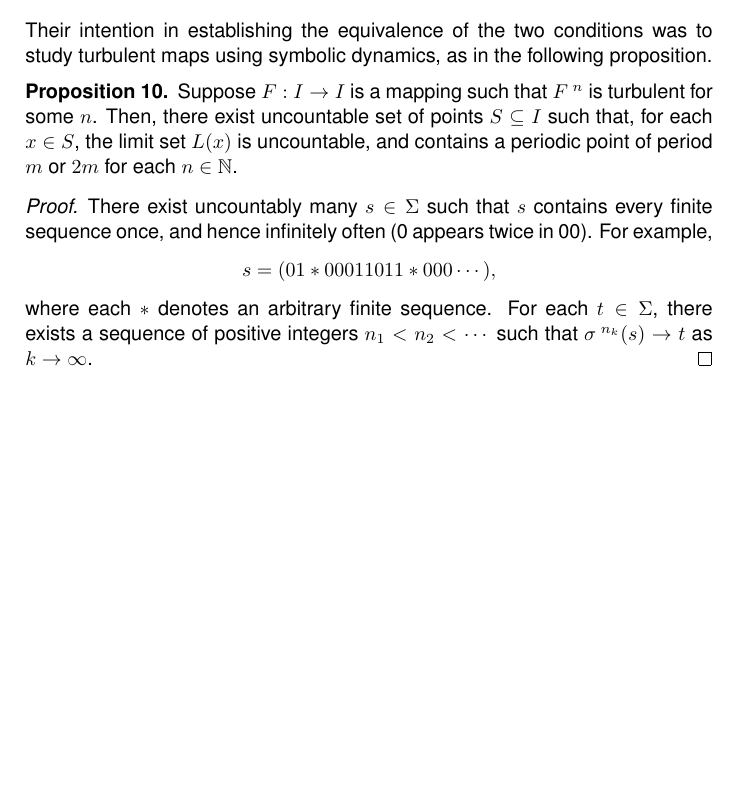
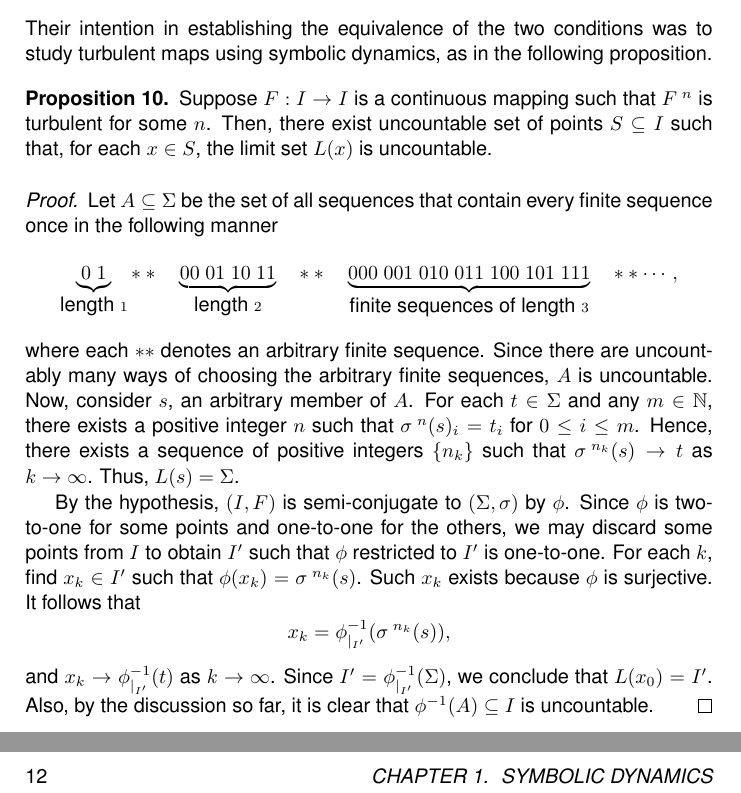
Before and after one commit to atkm/thesis, a LaTeX thesis (essays/symbolic/symbolic.tex): part of page 10 of 12 before the commit and two parts of pages 10 and 12 of 14 after it, the two joined at a grey line, cut so that both start at the same text, the shorter picture padded with empty space. Compiled offline with pdfLaTeX.

Commit message:
symbolic done

```diff
--- a/essays/symbolic/symbolic.tex
+++ b/essays/symbolic/symbolic.tex
@@ -464,16 +464,32 @@ The original version of Block-Coppel's definition of chaos is the following, whi
 %Note that if $F$ has a periodic point whose period is not a power of $2$, then, by Sarkovskii's theorem, $F$ has periodic points of periods $2^n$ for each $n \in \N$.
 Their intention in establishing the equivalence of the two conditions was to study turbulent maps using symbolic dynamics, as in the following proposition.
 \begin{proposition}
-  Suppose $F: I \to I$ is a mapping such that $\itr{F}{n}$ is turbulent for some $n$.
-  Then, there exist uncountable set of points $S \subseteq I$ such that, for each $x \in S$, the limit set $L(x)$ is uncountable, and contains a periodic point of period $m$ or $2m$ for each $n \in \N$.
+  Suppose $F: I \to I$ is a continuous mapping such that $\itr{F}{n}$ is turbulent for some $n$.
+  Then, there exist uncountable set of points $S \subseteq I$ such that, for each $x \in S$, the limit set $L(x)$ is uncountable.
   \begin{proof}
-    There exist uncountably many $s \in \Sigma$ such that $s$ contains every finite sequence once, and hence infinitely often (0 appears twice in 00).
-    For example,
+    Let $A \subseteq \Sigma$ be the set of all sequences that contain every finite sequence once in the following manner
     \begin{equation*}
-      s = (01*00011011*000 \cdots),
+      \underbrace{0\; 1}_{\mbox{length } 1} **\quad \underbrace{00\; 01\; 10\; 11}_{\mbox{length } 2} \quad**\quad \underbrace{000\; 001\; 010\; 011\; 100\; 101\; 111}_{\mbox{finite sequences of length } 3} \quad** \cdots,
     \end{equation*}
-    where each $*$ denotes an arbitrary finite sequence.
-    For each $t \in \Sigma$, there exists a sequence of positive integers $n_1 < n_2 < \cdots$ such that $\itr{\sigma}{n_k}(s) \to t$ as $k \to \infty$.
+    where each $**$ denotes an arbitrary finite sequence.
+    Since there are uncountably many ways of choosing the arbitrary finite sequences, $A$ is uncountable.
+    Now, consider $s$, an arbitrary member of $A$.
+    %Note that, by construction, $s$ contains every finite sequence infinitely many times.
+    For each $t \in \Sigma$ and any $m \in \N$, there exists a positive integer $n$ such that $\itr{\sigma}{n}(s)_i = t_i$ for $0 \leq i \leq m$.
+    Hence, there exists a sequence of positive integers $\set{n_k}$ such that $\itr{\sigma}{n_k}(s) \to t$ as $k \to \infty$.
+    Thus, $L(s) = \Sigma$.
+
+    By the hypothesis, $(I, F)$ is semi-conjugate to $(\Sigma, \sigma)$ by $\phi$.
+    Since $\phi$ is two-to-one for some points and one-to-one for the others, we may discard some points from $I$ to obtain $I'$ such that $\phi$ restricted to $I'$ is one-to-one.
+    For each $k$, find $x_k \in I'$ such that $\phi(x_k) = \itr{\sigma}{n_k}(s)$.
+    Such $x_k$ exists because $\phi$ is surjective.
+    It follows that
+    \begin{equation*}
+      x_k = \phi_{|_{I'}}^{-1}(\itr{\sigma}{n_k}(s)),
+    \end{equation*}
+    and $x_k \to \phi_{|_{I'}}^{-1}(t)$ as $k \to \infty$.
+    Since $I' = \phi_{|_{I'}}^{-1}(\Sigma)$, we conclude that $L(x_0) = I'$.
+    Also, by the discussion so far, it is clear that $\phi^{-1}(A) \subseteq I$ is uncountable.
   \end{proof}
 \end{proposition}
 %%%
```
Also changed, not shown: essays/t-entropy/t-entropy.tex (+3 -3 lines), essays/symbolic/symbolic.tex (6 more changed lines).
